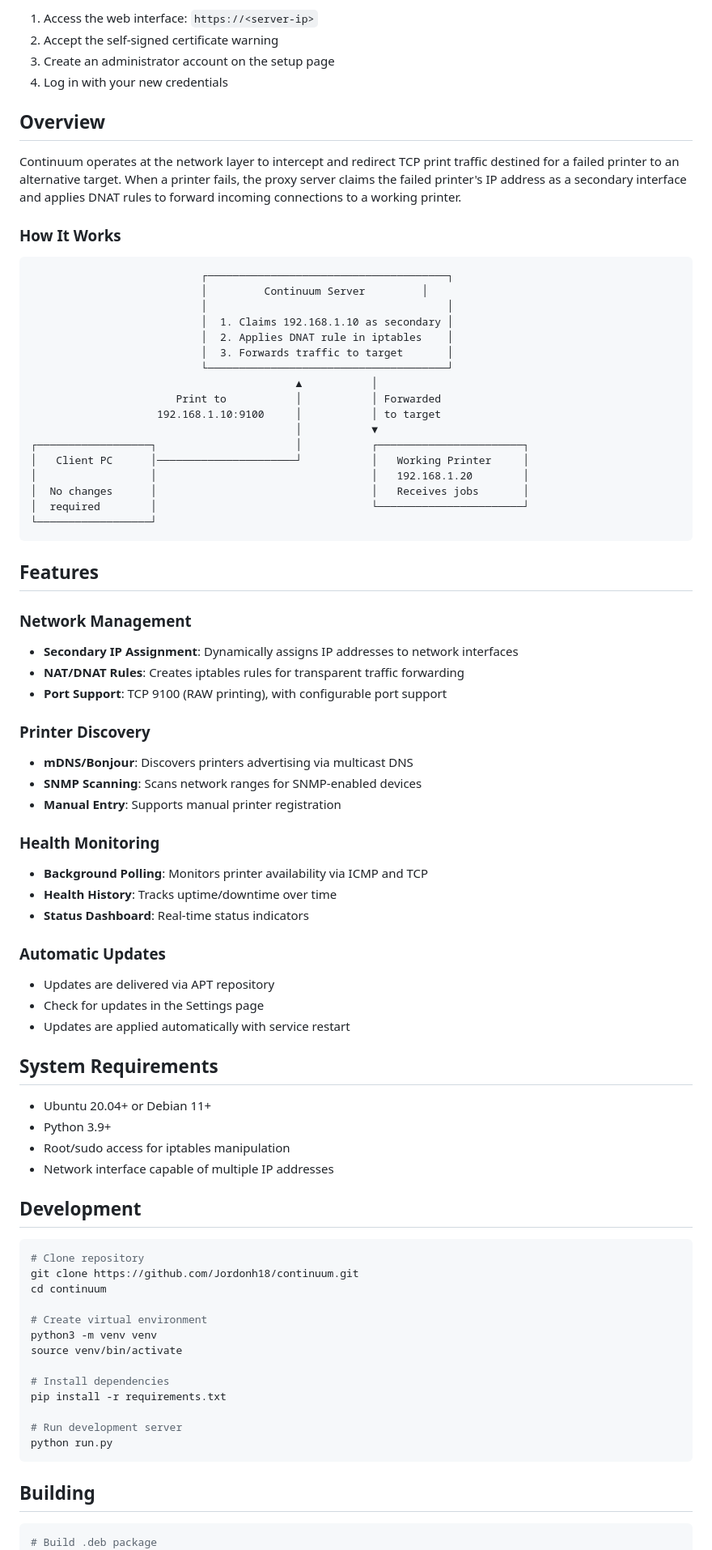
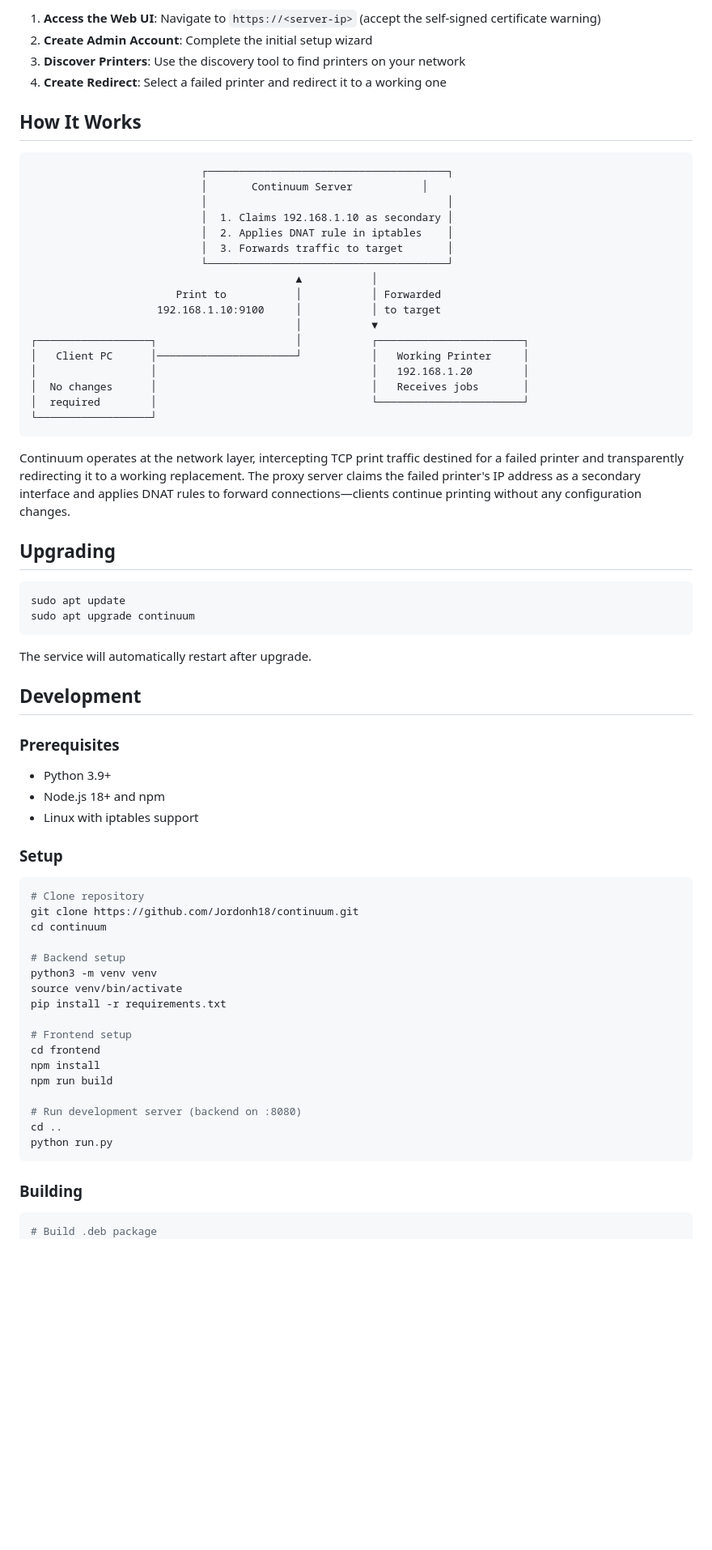
Before and after one commit to Jordonh18/printer-proxy, a Markdown page: README.md, the part around one of its changes. Shown at 81% size. Drawn GitHub-style; blank space fills up the shorter version.

````diff
--- a/README.md
+++ b/README.md
@@ -33,18 +86,14 @@ sudo apt upgrade continuum
 
-1. Access the web interface: `https://<server-ip>`
-2. Accept the self-signed certificate warning
-3. Create an administrator account on the setup page
-4. Log in with your new credentials
+1. **Access the Web UI**: Navigate to `https://<server-ip>` (accept the self-signed certificate warning)
+2. **Create Admin Account**: Complete the initial setup wizard
+3. **Discover Printers**: Use the discovery tool to find printers on your network
+4. **Create Redirect**: Select a failed printer and redirect it to a working one
 
-## Overview
-
-Continuum operates at the network layer to intercept and redirect TCP print traffic destined for a failed printer to an alternative target. When a printer fails, the proxy server claims the failed printer's IP address as a secondary interface and applies DNAT rules to forward incoming connections to a working printer.
-
-### How It Works
+## How It Works
 
 ```
                            ┌──────────────────────────────────────┐
-                           │         Continuum Server         │
+                           │       Continuum Server           │
                            │                                      │
                            │  1. Claims 192.168.1.10 as secondary │
                            │  2. Applies DNAT rule in iptables    │
@@ -62,54 +111,47 @@ Continuum operates at the network layer to intercept and redirect TCP print traf
 └──────────────────┘
 ```
 
-## Features
+Continuum operates at the network layer, intercepting TCP print traffic destined for a failed printer and transparently redirecting it to a working replacement. The proxy server claims the failed printer's IP address as a secondary interface and applies DNAT rules to forward connections—clients continue printing without any configuration changes.
 
-### Network Management
-- **Secondary IP Assignment**: Dynamically assigns IP addresses to network interfaces
-- **NAT/DNAT Rules**: Creates iptables rules for transparent traffic forwarding
-- **Port Support**: TCP 9100 (RAW printing), with configurable port support
+## Upgrading
 
-### Printer Discovery
-- **mDNS/Bonjour**: Discovers printers advertising via multicast DNS
-- **SNMP Scanning**: Scans network ranges for SNMP-enabled devices
-- **Manual Entry**: Supports manual printer registration
+```bash
+sudo apt update
+sudo apt upgrade continuum
+```
 
-### Health Monitoring
-- **Background Polling**: Monitors printer availability via ICMP and TCP
-- **Health History**: Tracks uptime/downtime over time
-- **Status Dashboard**: Real-time status indicators
-
-### Automatic Updates
-- Updates are delivered via APT repository
-- Check for updates in the Settings page
-- Updates are applied automatically with service restart
-
-## System Requirements
-
-- Ubuntu 20.04+ or Debian 11+
-- Python 3.9+
-- Root/sudo access for iptables manipulation
-- Network interface capable of multiple IP addresses
+The service will automatically restart after upgrade.
 
 ## Development
+
+### Prerequisites
+- Python 3.9+
+- Node.js 18+ and npm
+- Linux with iptables support
+
+### Setup
 
 ```bash
 # Clone repository
 git clone https://github.com/Jordonh18/continuum.git
 cd continuum
 
-# Create virtual environment
+# Backend setup
 python3 -m venv venv
 source venv/bin/activate
-
-# Install dependencies
 pip install -r requirements.txt
 
-# Run development server
+# Frontend setup
+cd frontend
+npm install
+npm run build
+
+# Run development server (backend on :8080)
+cd ..
 python run.py
 ```
 
-## Building
+### Building
 
 ```bash
 # Build .deb package
````
Also changed, not shown: other parts of README.md (+106 -9 lines).
